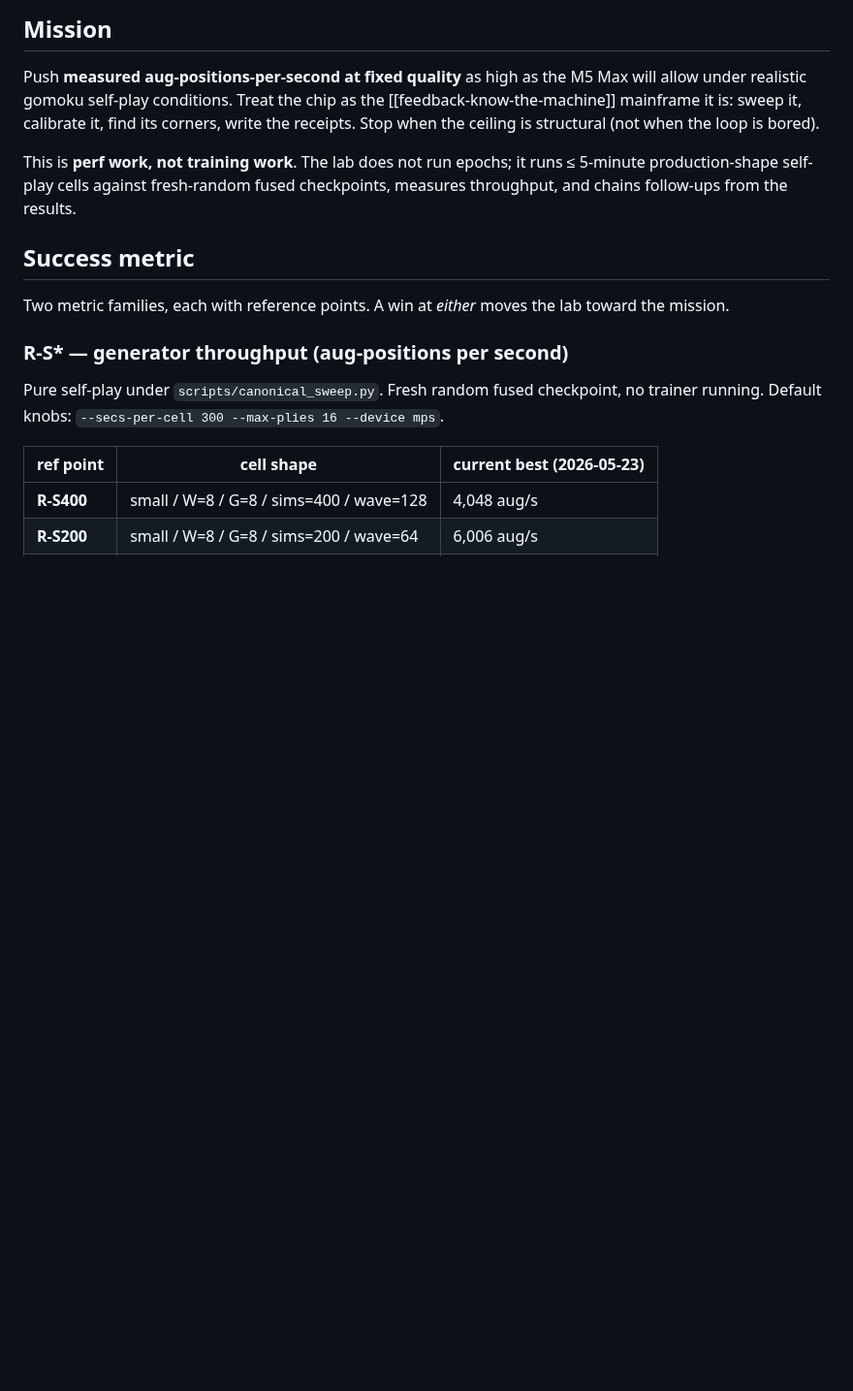
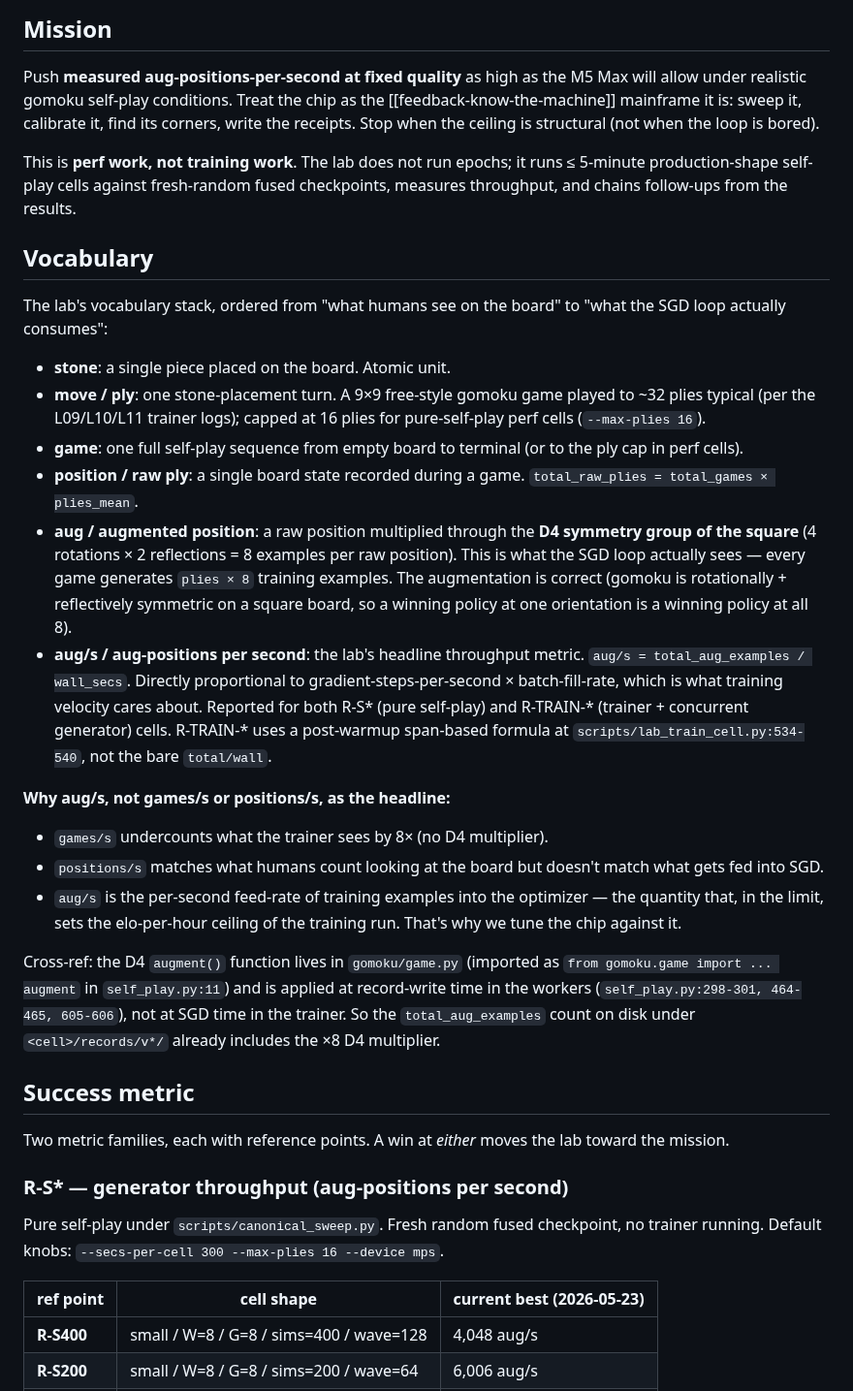
Before and after one commit to jasonyandell/gomoku, a Markdown page: wiki/topics/perf-lab-charter.md, the part around the change. Shown at 97% size. GitHub-like rendering; blank space fills up the shorter version.

Commit message:
charter: add Vocabulary section — what's an 'aug'? and why aug/s is the headline
Jason asked at session-end and the charter never actually defined
"aug" — the headline metric was used throughout (aug-positions per
second) without a glossary entry, which means future Claudes (and
future humans) would have to reverse-engineer it from worker code.

Inserted between Mission and Success metric, ordered from "what humans
see on the board" to "what the SGD loop consumes":

  stone → move/ply → game → position/raw_ply → aug → aug/s

The key facts captured:
- D4 symmetry group: 4 rotations × 2 reflections = 8 augmented
  examples per raw position. Augmentation is correct (gomoku is
  rotationally + reflectively symmetric on a square board).
- aug/s = total_aug_examples / wall_secs for R-S* cells.
- R-TRAIN-* uses a post-warmup span-based formula at
  lab_train_cell.py:534-540, not bare total/wall (this was the
  spot the L09c Reviewer briefly stumbled — now documented).
- Why aug/s is the headline: games/s undercounts by 8×;
  positions/s doesn't match what SGD sees; aug/s is the per-second
  feed-rate of training examples into the optimizer, which sets the
  elo-per-hour ceiling.
- Cross-ref to the actual augment() implementation site:
  gomoku/game.py (imported in self_play.py:11) with the worker-side
  apply sites at self_play.py:298-301, 464-465, 605-606. The on-disk
  records under <cell>/records/v*/ already include the ×8.

Co-Authored-By: Claude Opus 4.7 (1M context) <noreply@anthropic.com>

```diff
--- a/wiki/topics/perf-lab-charter.md
+++ b/wiki/topics/perf-lab-charter.md
@@ -17,6 +17,50 @@ This is **perf work, not training work**. The lab does not run epochs;
 it runs ≤ 5-minute production-shape self-play cells against
 fresh-random fused checkpoints, measures throughput, and chains
 follow-ups from the results.
+
+## Vocabulary
+
+The lab's vocabulary stack, ordered from "what humans see on the board"
+to "what the SGD loop actually consumes":
+
+- **stone**: a single piece placed on the board. Atomic unit.
+- **move / ply**: one stone-placement turn. A 9×9 free-style gomoku
+  game played to ~32 plies typical (per the L09/L10/L11 trainer logs);
+  capped at 16 plies for pure-self-play perf cells (`--max-plies 16`).
+- **game**: one full self-play sequence from empty board to terminal
+  (or to the ply cap in perf cells).
+- **position / raw ply**: a single board state recorded during a game.
+  `total_raw_plies = total_games × plies_mean`.
+- **aug / augmented position**: a raw position multiplied through the
+  **D4 symmetry group of the square** (4 rotations × 2 reflections =
+  8 examples per raw position). This is what the SGD loop actually
+  sees — every game generates `plies × 8` training examples. The
+  augmentation is correct (gomoku is rotationally + reflectively
+  symmetric on a square board, so a winning policy at one orientation
+  is a winning policy at all 8).
+- **aug/s / aug-positions per second**: the lab's headline throughput
+  metric. `aug/s = total_aug_examples / wall_secs`. Directly
+  proportional to gradient-steps-per-second × batch-fill-rate, which
+  is what training velocity cares about. Reported for both R-S*
+  (pure self-play) and R-TRAIN-* (trainer + concurrent generator)
+  cells. R-TRAIN-* uses a post-warmup span-based formula at
+  `scripts/lab_train_cell.py:534-540`, not the bare `total/wall`.
+
+**Why aug/s, not games/s or positions/s, as the headline:**
+
+- `games/s` undercounts what the trainer sees by 8× (no D4 multiplier).
+- `positions/s` matches what humans count looking at the board but
+  doesn't match what gets fed into SGD.
+- `aug/s` is the per-second feed-rate of training examples into the
+  optimizer — the quantity that, in the limit, sets the elo-per-hour
+  ceiling of the training run. That's why we tune the chip against it.
+
+Cross-ref: the D4 `augment()` function lives in `gomoku/game.py`
+(imported as `from gomoku.game import ... augment` in `self_play.py:11`)
+and is applied at record-write time in the workers (`self_play.py:298-301,
+464-465, 605-606`), not at SGD time in the trainer. So the
+`total_aug_examples` count on disk under `<cell>/records/v*/` already
+includes the ×8 D4 multiplier.
 
 ## Success metric
 
```
